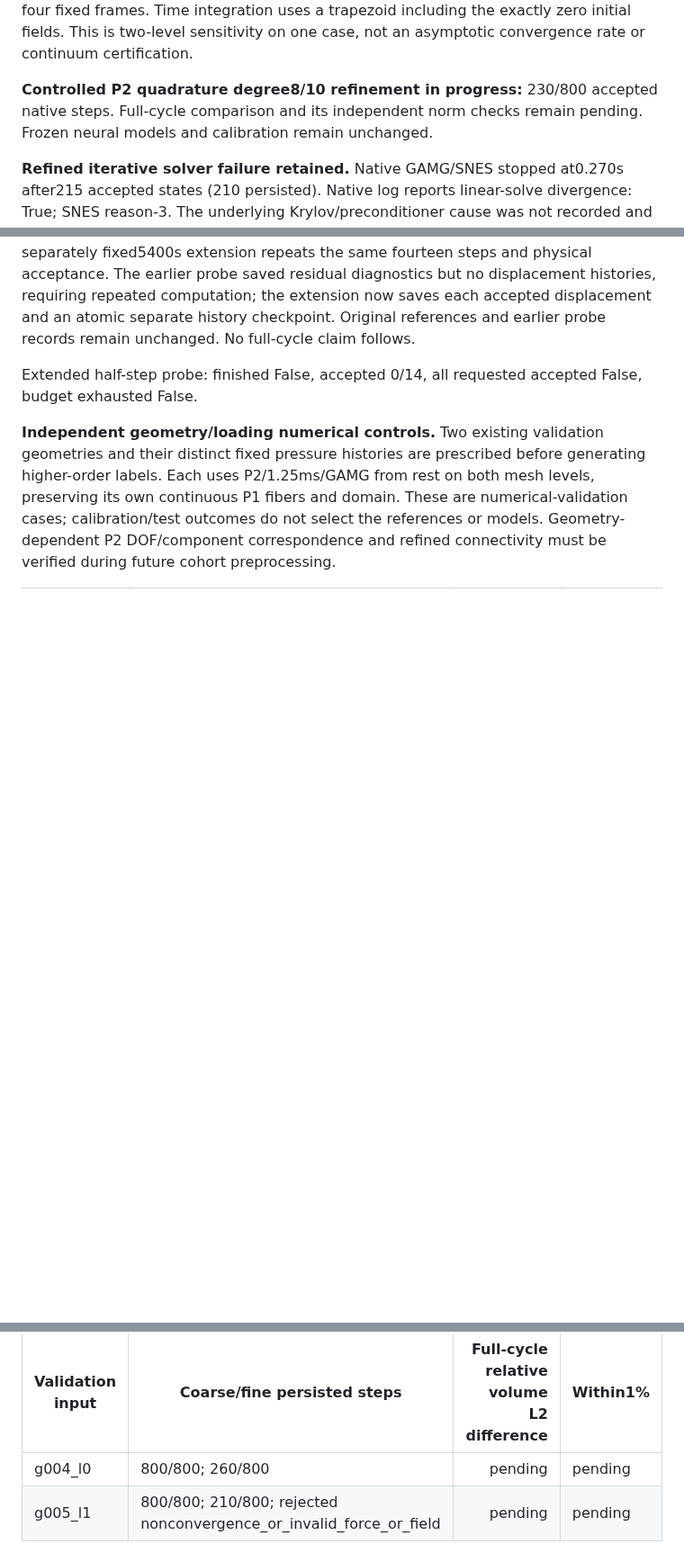
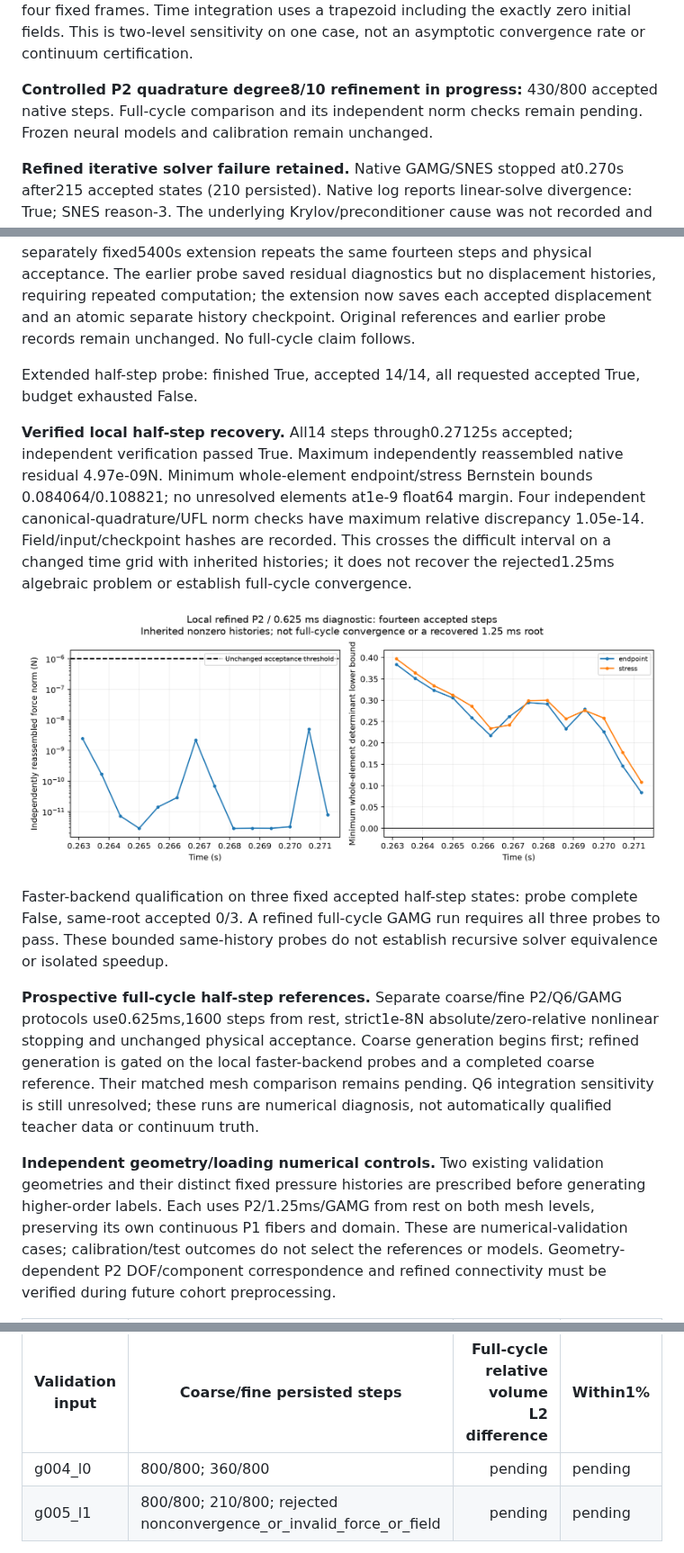
Before and after one commit to Tumo505/Physics-informed-neural-surrogates, a Markdown page: reports/results.md, 3 parts joined by grey strips. Shown at 90% size. GitHub-like rendering; pictures changed too: reports/figures/dynamic_quadratic_local_recovery.png (added); blank space fills up the shorter version.

Commit message:
Verify local refined half-step recovery and begin separate full-cycle qualification

```diff
--- a/reports/results.md
+++ b/reports/results.md
@@ -162,7 +162,7 @@ A separate history/load homotopy reproduced the previous native equilibrium, the
 
 **Controlled P2 quadrature sensitivity.** Only the quadrature discretization changes; passive mechanics, initial conditions, geometry and loading remain fixed. Compared 800 common endpoints through 1s. Space-time volume-L2 discrepancy 1.5680%; component volume/time RMSE 0.16767mm. Within the declared1% tolerance: False. Exact consistent-mass norms passed independent native interpolation/UFL checks at four fixed frames. Time integration uses a trapezoid including the exactly zero initial fields. This is two-level sensitivity on one case, not an asymptotic convergence rate or continuum certification.
 
-**Controlled P2 quadrature degree8/10 refinement in progress:** 230/800 accepted native steps. Full-cycle comparison and its independent norm checks remain pending. Frozen neural models and calibration remain unchanged.
+**Controlled P2 quadrature degree8/10 refinement in progress:** 430/800 accepted native steps. Full-cycle comparison and its independent norm checks remain pending. Frozen neural models and calibration remain unchanged.
 
 **Refined iterative solver failure retained.** Native GAMG/SNES stopped at0.270s after215 accepted states (210 persisted). Native log reports linear-solve divergence: True; SNES reason-3. The underlying Krylov/preconditioner cause was not recorded and remains unresolved. Across210 common persisted states through0.2625s, direct/iterative maximum relative coefficient discrepancy was1.06e-09, with maximum absolute discrepancy1.19e-13m. This is partial solver agreement, not full-cycle equivalence or a successful mesh-convergence check. Rejected iterative data are preserved and have not been restarted; the direct control status is reported separately.
 
@@ -176,13 +176,21 @@ Half-step probe: finished True, accepted 9/14 steps, all requested accepted Fals
 
 **Half-step budget extension.** The first0.625ms probe accepted nine steps through0.268125s, then its total solve-budget guard fired at1840.9s during the0.26875s attempt. No nonlinear-convergence conclusion follows for that unfinished attempt. A separately fixed5400s extension repeats the same fourteen steps and physical acceptance. The earlier probe saved residual diagnostics but no displacement histories, requiring repeated computation; the extension now saves each accepted displacement and an atomic separate history checkpoint. Original references and earlier probe records remain unchanged. No full-cycle claim follows.
 
-Extended half-step probe: finished False, accepted 0/14, all requested accepted False, budget exhausted False.
+Extended half-step probe: finished True, accepted 14/14, all requested accepted True, budget exhausted False.
+
+**Verified local half-step recovery.** All14 steps through0.27125s accepted; independent verification passed True. Maximum independently reassembled native residual 4.97e-09N. Minimum whole-element endpoint/stress Bernstein bounds 0.084064/0.108821; no unresolved elements at1e-9 float64 margin. Four independent canonical-quadrature/UFL norm checks have maximum relative discrepancy 1.05e-14. Field/input/checkpoint hashes are recorded. This crosses the difficult interval on a changed time grid with inherited histories; it does not recover the rejected1.25ms algebraic problem or establish full-cycle convergence.
+
+![Verified local half-step diagnostic](figures/dynamic_quadratic_local_recovery.png)
+
+Faster-backend qualification on three fixed accepted half-step states: probe complete False, same-root accepted 0/3. A refined full-cycle GAMG run requires all three probes to pass. These bounded same-history probes do not establish recursive solver equivalence or isolated speedup.
+
+**Prospective full-cycle half-step references.** Separate coarse/fine P2/Q6/GAMG protocols use0.625ms,1600 steps from rest, strict1e-8N absolute/zero-relative nonlinear stopping and unchanged physical acceptance. Coarse generation begins first; refined generation is gated on the local faster-backend probes and a completed coarse reference. Their matched mesh comparison remains pending. Q6 integration sensitivity is still unresolved; these runs are numerical diagnosis, not automatically qualified teacher data or continuum truth.
 
 **Independent geometry/loading numerical controls.** Two existing validation geometries and their distinct fixed pressure histories are prescribed before generating higher-order labels. Each uses P2/1.25ms/GAMG from rest on both mesh levels, preserving its own continuous P1 fibers and domain. These are numerical-validation cases; calibration/test outcomes do not select the references or models. Geometry-dependent P2 DOF/component correspondence and refined connectivity must be verified during future cohort preprocessing.
 
 | Validation input | Coarse/fine persisted steps | Full-cycle relative volume L2 difference | Within1% |
 |---|---|---:|---|
-| g004_l0 | 800/800; 260/800 | pending | pending |
+| g004_l0 | 800/800; 360/800 | pending | pending |
 | g005_l1 | 800/800; 210/800; rejected nonconvergence_or_invalid_force_or_field | pending | pending |
 
 **P2 correspondence audit (inputs only).** All4 geometry/mesh-level pairs have bijectively matching displacement coordinates and physical components after undoing the exact affine scale (tolerance1e-12m). Coarse connectivity matches after vertex permutation; refined connectivity differs on both validation geometries. Shared displacement-coefficient representation therefore requires explicit per-case DOF permutation; mechanics/graph operators must retain each case's own elements. No displacement labels or calibration/test outcomes were read. This checks these inputs, not arbitrary future geometries or numerical convergence.
```
Also changed, not shown: 12 other files.
